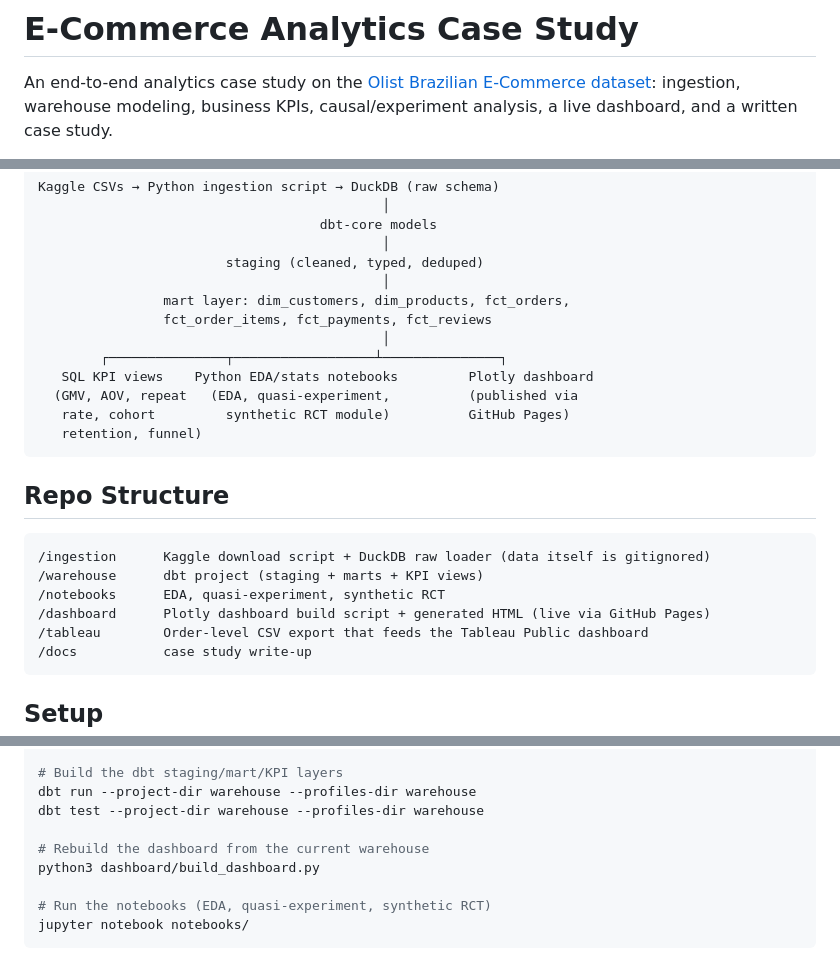
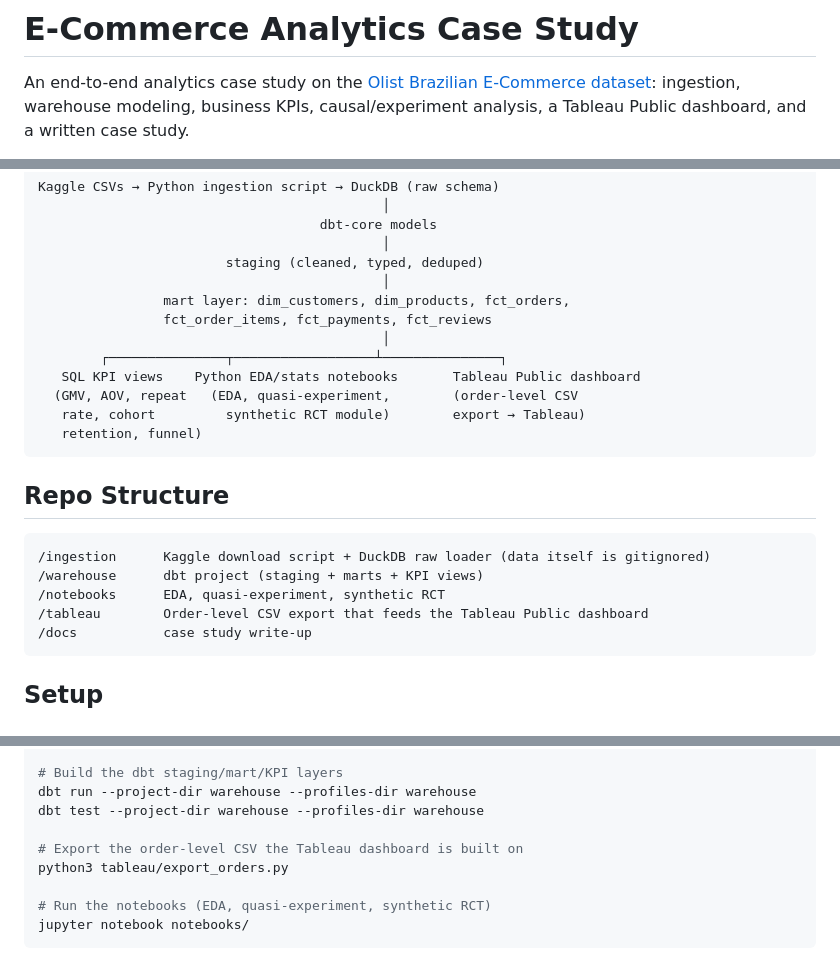
Before and after one commit to rustin-khaz/ecommerce-analytics-case-study, a Markdown page: README.md, 3 parts joined by grey strips. Drawn GitHub-style.

Commit message:
Make Tableau Public the project dashboard, remove the Plotly version

````diff
--- a/README.md
+++ b/README.md
@@ -2,5 +2,5 @@
 
 An end-to-end analytics case study on the [Olist Brazilian E-Commerce dataset](https://www.kaggle.com/datasets/olistbr/brazilian-ecommerce):
 ingestion, warehouse modeling, business KPIs, causal/experiment analysis,
-a live dashboard, and a written case study.
+a Tableau Public dashboard, and a written case study.
 
@@ -32,9 +31,9 @@ Kaggle CSVs → Python ingestion script → DuckDB (raw schema)
                 fct_order_items, fct_payments, fct_reviews
                                             │
         ┌───────────────┬──────────────────┴───────────────┐
-   SQL KPI views    Python EDA/stats notebooks         Plotly dashboard
-  (GMV, AOV, repeat   (EDA, quasi-experiment,          (published via
-   rate, cohort         synthetic RCT module)          GitHub Pages)
+   SQL KPI views    Python EDA/stats notebooks       Tableau Public dashboard
+  (GMV, AOV, repeat   (EDA, quasi-experiment,        (order-level CSV
+   rate, cohort         synthetic RCT module)        export → Tableau)
    retention, funnel)
 ```
 
@@ -44,7 +43,6 @@ Kaggle CSVs → Python ingestion script → DuckDB (raw schema)
 /ingestion      Kaggle download script + DuckDB raw loader (data itself is gitignored)
 /warehouse      dbt project (staging + marts + KPI views)
 /notebooks      EDA, quasi-experiment, synthetic RCT
-/dashboard      Plotly dashboard build script + generated HTML (live via GitHub Pages)
 /tableau        Order-level CSV export that feeds the Tableau Public dashboard
 /docs           case study write-up
 ```
@@ -64,8 +62,8 @@ python3 ingestion/load_raw.py
 dbt run --project-dir warehouse --profiles-dir warehouse
 dbt test --project-dir warehouse --profiles-dir warehouse
 
-# Rebuild the dashboard from the current warehouse
-python3 dashboard/build_dashboard.py
+# Export the order-level CSV the Tableau dashboard is built on
+python3 tableau/export_orders.py
 
 # Run the notebooks (EDA, quasi-experiment, synthetic RCT)
 jupyter notebook notebooks/
````
Also changed, not shown: other parts of README.md (+1 -2 lines), docs/case_study.md (+1 -1 lines), docs/img/dashboard.png, 3 other files.
